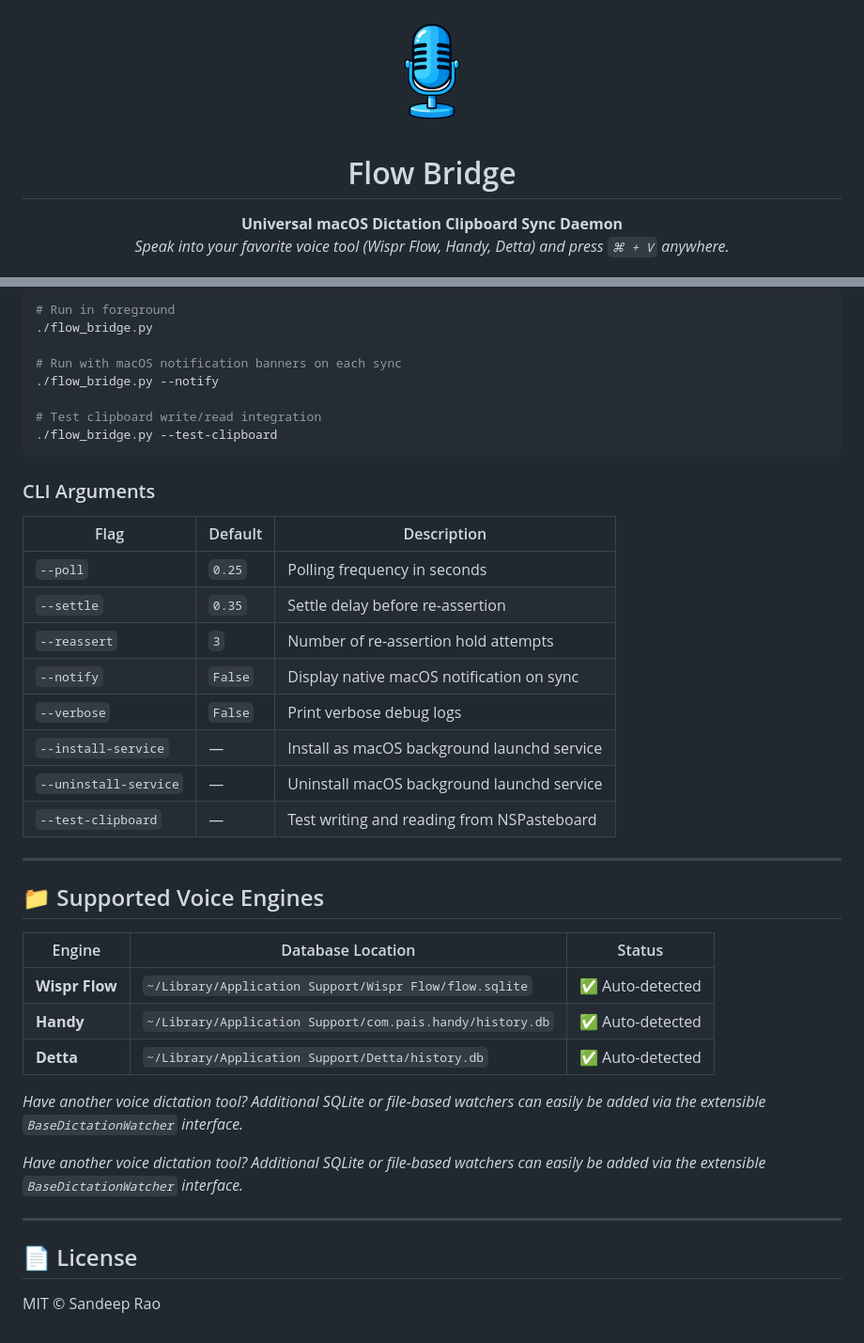
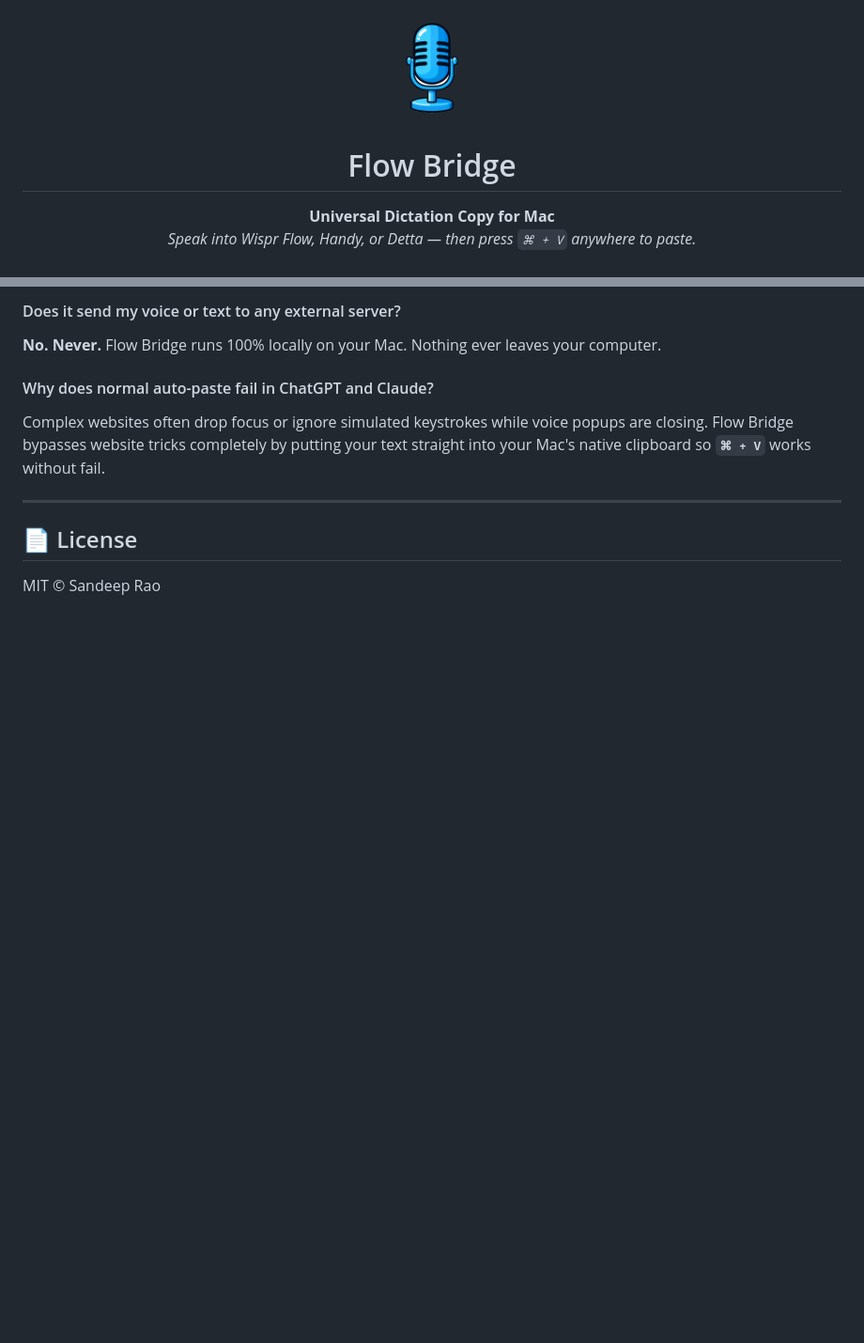
Before and after one commit to sandeepisconscious-create/flow-bridge, a Markdown page: README.md, 2 parts joined by grey strips. Shown at 94% size. GitHub-like rendering; blank space fills up the shorter version.

````diff
--- a/README.md
+++ b/README.md
@@ -1,6 +1,6 @@
 <div align="center">
-  <img src="assets/logo.png" width="128" alt="Flow Bridge Logo" />
+  <img src="assets/logo.png" width="120" alt="Flow Bridge Logo" />
   <h1>Flow Bridge</h1>
-  <p><strong>Universal macOS Dictation Clipboard Sync Daemon</strong><br/>
-  <em>Speak into your favorite voice tool (Wispr Flow, Handy, Detta) and press <code>⌘ + V</code> anywhere.</em></p>
+  <p><strong>Universal Dictation Copy for Mac</strong><br/>
+  <em>Speak into Wispr Flow, Handy, or Detta — then press <code>⌘ + V</code> anywhere to paste.</em></p>
 </div>
@@ -76,41 +88,9 @@ You can also run the daemon directly from the command line:
 
-```bash
-# Run in foreground
-./flow_bridge.py
+#### Does it send my voice or text to any external server?
+**No. Never.** Flow Bridge runs 100% locally on your Mac. Nothing ever leaves your computer.
 
-# Run with macOS notification banners on each sync
-./flow_bridge.py --notify
-
-# Test clipboard write/read integration
-./flow_bridge.py --test-clipboard
-```
-
-### CLI Arguments
-
-| Flag | Default | Description |
-|---|---|---|
-| `--poll` | `0.25` | Polling frequency in seconds |
-| `--settle` | `0.35` | Settle delay before re-assertion |
-| `--reassert` | `3` | Number of re-assertion hold attempts |
-| `--notify` | `False` | Display native macOS notification on sync |
-| `--verbose` | `False` | Print verbose debug logs |
-| `--install-service` | — | Install as macOS background launchd service |
-| `--uninstall-service`| — | Uninstall macOS background launchd service |
-| `--test-clipboard` | — | Test writing and reading from NSPasteboard |
-
----
-
-## 📁 Supported Voice Engines
-
-| Engine | Database Location | Status |
-|---|---|---|
-| **Wispr Flow** | `~/Library/Application Support/Wispr Flow/flow.sqlite` | ✅ Auto-detected |
-| **Handy** | `~/Library/Application Support/com.pais.handy/history.db` | ✅ Auto-detected |
-| **Detta** | `~/Library/Application Support/Detta/history.db` | ✅ Auto-detected |
-
-*Have another voice dictation tool? Additional SQLite or file-based watchers can easily be added via the extensible `BaseDictationWatcher` interface.*
-
-*Have another voice dictation tool? Additional SQLite or file-based watchers can easily be added via the extensible `BaseDictationWatcher` interface.*
+#### Why does normal auto-paste fail in ChatGPT and Claude?
+Complex websites often drop focus or ignore simulated keystrokes while voice popups are closing. Flow Bridge bypasses website tricks completely by putting your text straight into your Mac's native clipboard so **`⌘ + V`** works without fail.
 
 ---
 
````
Also changed, not shown: other parts of README.md (+46 -34 lines).
